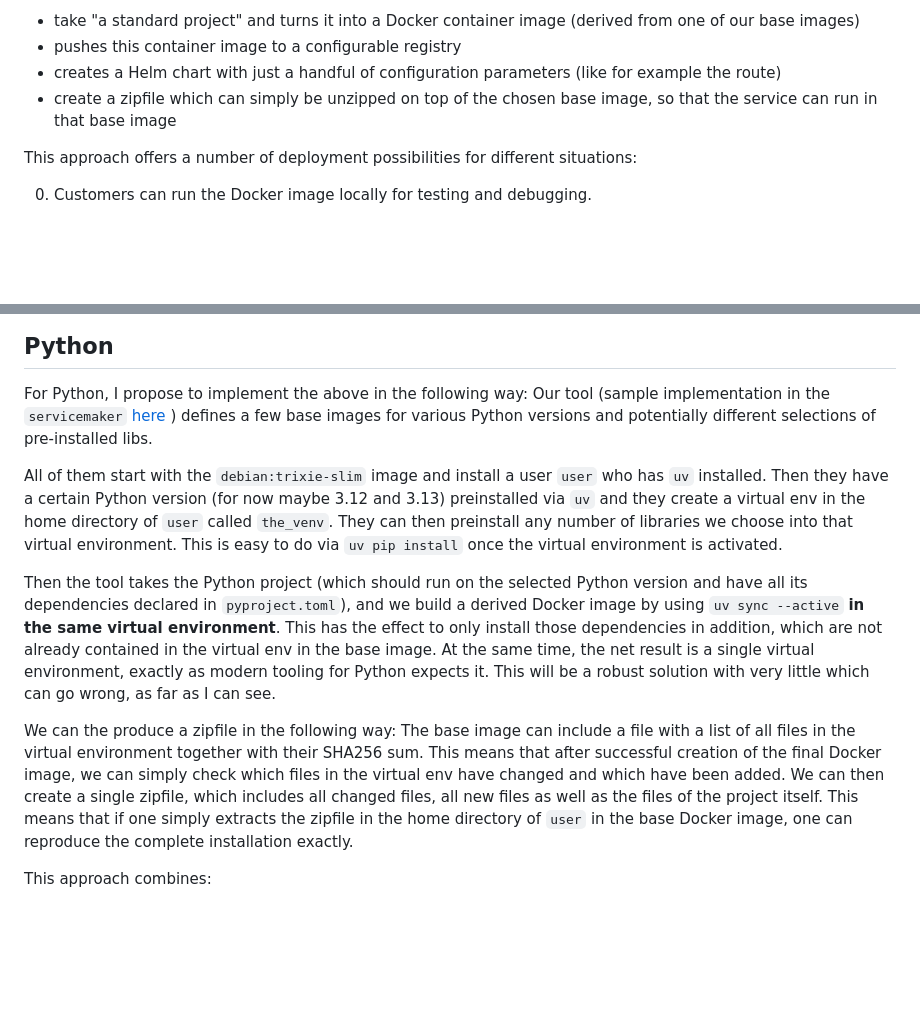
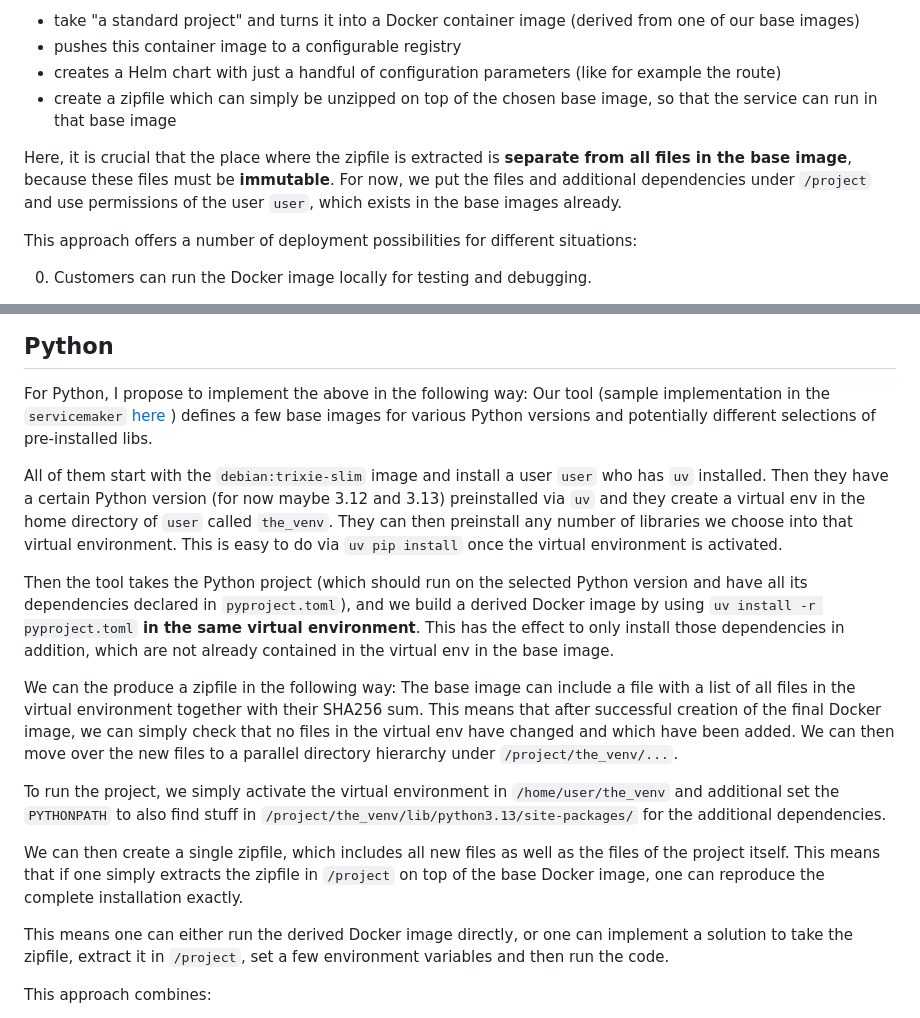
Before and after one commit to arangodb/servicemaker, a Markdown page: design/PlatformServices.md, 2 parts joined by grey strips. GitHub-like rendering; blank space fills up the shorter version.

Commit message:
Update design doc.

```diff
--- a/design/PlatformServices.md
+++ b/design/PlatformServices.md
@@ -34,6 +34,12 @@ platform) that does the following, basically all in one call:
  - create a zipfile which can simply be unzipped on top of the chosen
    base image, so that the service can run in that base image
 
+Here, it is crucial that the place where the zipfile is extracted
+is **separate from all files in the base image**, because these files
+must be **immutable**. For now, we put the files and additional dependencies
+under `/project` and use permissions of the user `user`, which exists in
+the base images already.
+
 This approach offers a number of deployment possibilities for different
 situations:
 
@@ -93,22 +99,31 @@ environment is activated.
 
 Then the tool takes the Python project (which should run on the selected
 Python version and have all its dependencies declared in `pyproject.toml`),
-and we build a derived Docker image by using `uv sync --active` **in the same
-virtual environment**. This has the effect to only install those dependencies
-in addition, which are not already contained in the virtual env in the base
-image. At the same time, the net result is a single virtual environment,
-exactly as modern tooling for Python expects it. This will be a robust
-solution with very little which can go wrong, as far as I can see.
+and we build a derived Docker image by using `uv install -r pyproject.toml`
+**in the same virtual environment**. This has the effect to only install
+those dependencies in addition, which are not already contained in the
+virtual env in the base image.
 
 We can the produce a zipfile in the following way: The base image can
 include a file with a list of all files in the virtual environment together
 with their SHA256 sum. This means that after successful creation of the
-final Docker image, we can simply check which files in the virtual env
-have changed and which have been added. We can then create a single
-zipfile, which includes all changed files, all new files as well as the
-files of the project itself. This means that if one simply extracts the
-zipfile in the home directory of `user` in the base Docker image, one can
-reproduce the complete installation exactly.
+final Docker image, we can simply check that no files in the virtual env
+have changed and which have been added. We can then move over the new files
+to a parallel directory hierarchy under `/project/the_venv/...`.
+
+To run the project, we simply activate the virtual environment in
+`/home/user/the_venv` and additional set the `PYTHONPATH` to also find
+stuff in `/project/the_venv/lib/python3.13/site-packages/` for the
+additional dependencies.
+
+We can then create a single zipfile, which includes all new files as
+well as the files of the project itself. This means that if one simply
+extracts the zipfile in `/project` on top of the base Docker image, one
+can reproduce the complete installation exactly.
+
+This means one can either run the derived Docker image directly, or one
+can implement a solution to take the zipfile, extract it in `/project`,
+set a few environment variables and then run the code.
 
 This approach combines:
 
```
Also changed, not shown: other parts of design/PlatformServices.md (+2 -2 lines).
